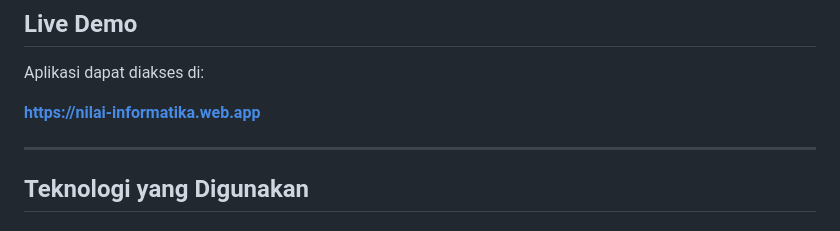
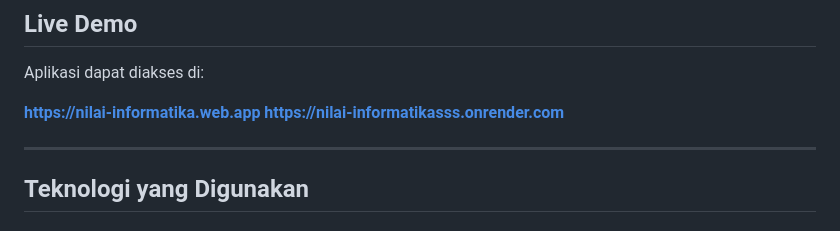
Before and after one commit to 1oneGod1/nilai-informatika, a Markdown page: README.md, the part around the change. GitHub-like rendering.

Commit message:
Add new application URL to README

```diff
--- a/README.md
+++ b/README.md
@@ -36,6 +36,7 @@ File terkait fitur ini:
 Aplikasi dapat diakses di:
 
 **[https://nilai-informatika.web.app](https://nilai-informatika.web.app)**
+**[https://nilai-informatikasss.onrender.com](https://nilai-informatikasss.onrender.com)**
 
 ---
 
```
